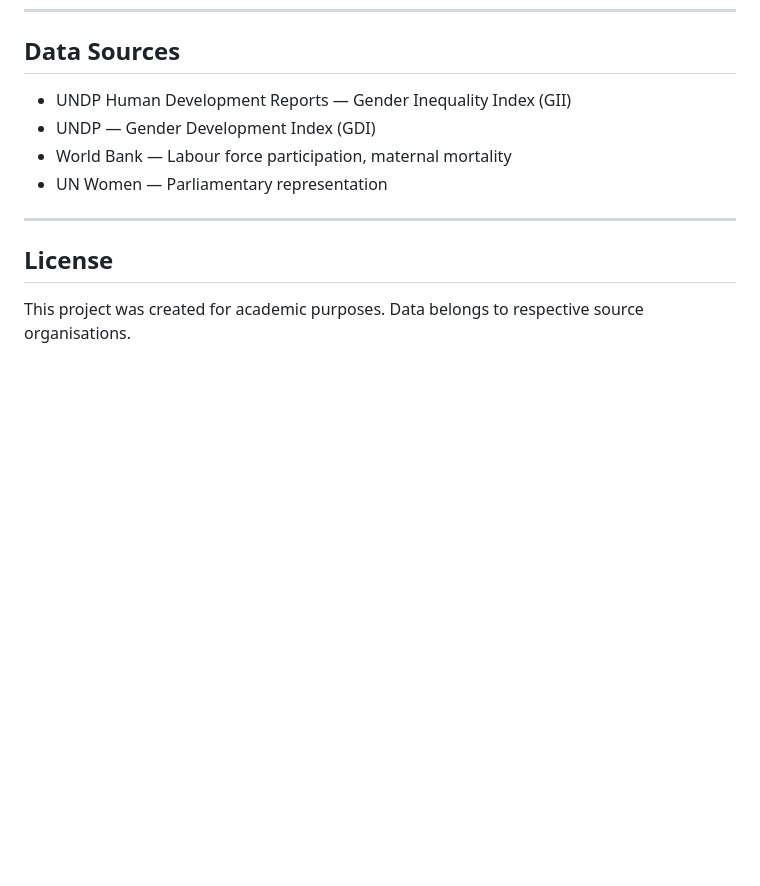
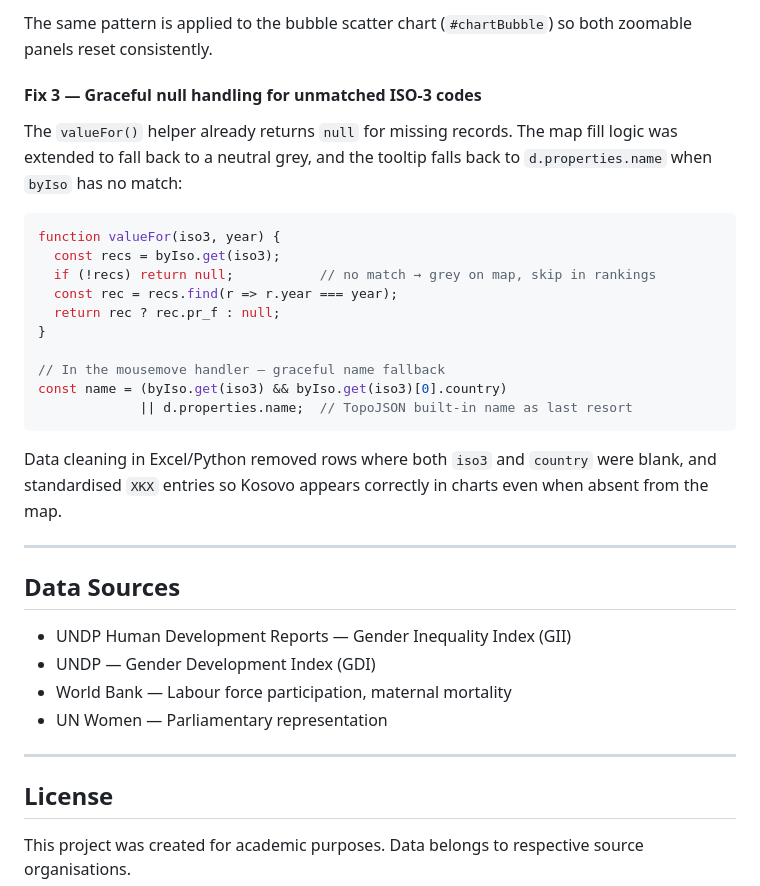
Before and after one commit to nasihbai/Data-Visualization-Group-11, a Markdown page: README.md, the part around one of its changes. Drawn GitHub-style; blank space fills up the shorter version.

````diff
--- a/README.md
+++ b/README.md
@@ -90,3 +152,26 @@ Submitted to **Dr. Aziah Binti Ali**
+The same pattern is applied to the bubble scatter chart (`#chartBubble`) so both zoomable panels reset consistently.
+
+#### Fix 3 — Graceful null handling for unmatched ISO-3 codes
+
+The `valueFor()` helper already returns `null` for missing records. The map fill logic was extended to fall back to a neutral grey, and the tooltip falls back to `d.properties.name` when `byIso` has no match:
+
+```js
+function valueFor(iso3, year) {
+  const recs = byIso.get(iso3);
+  if (!recs) return null;           // no match → grey on map, skip in rankings
+  const rec = recs.find(r => r.year === year);
+  return rec ? rec.pr_f : null;
+}
+
+// In the mousemove handler — graceful name fallback
+const name = (byIso.get(iso3) && byIso.get(iso3)[0].country)
+             || d.properties.name;  // TopoJSON built-in name as last resort
+```
+
+Data cleaning in Excel/Python removed rows where both `iso3` and `country` were blank, and standardised `XKX` entries so Kosovo appears correctly in charts even when absent from the map.
+
+---
+
 ## Data Sources
 
 - UNDP Human Development Reports — Gender Inequality Index (GII)
````
Also changed, not shown: other parts of README.md (+62 -0 lines).
